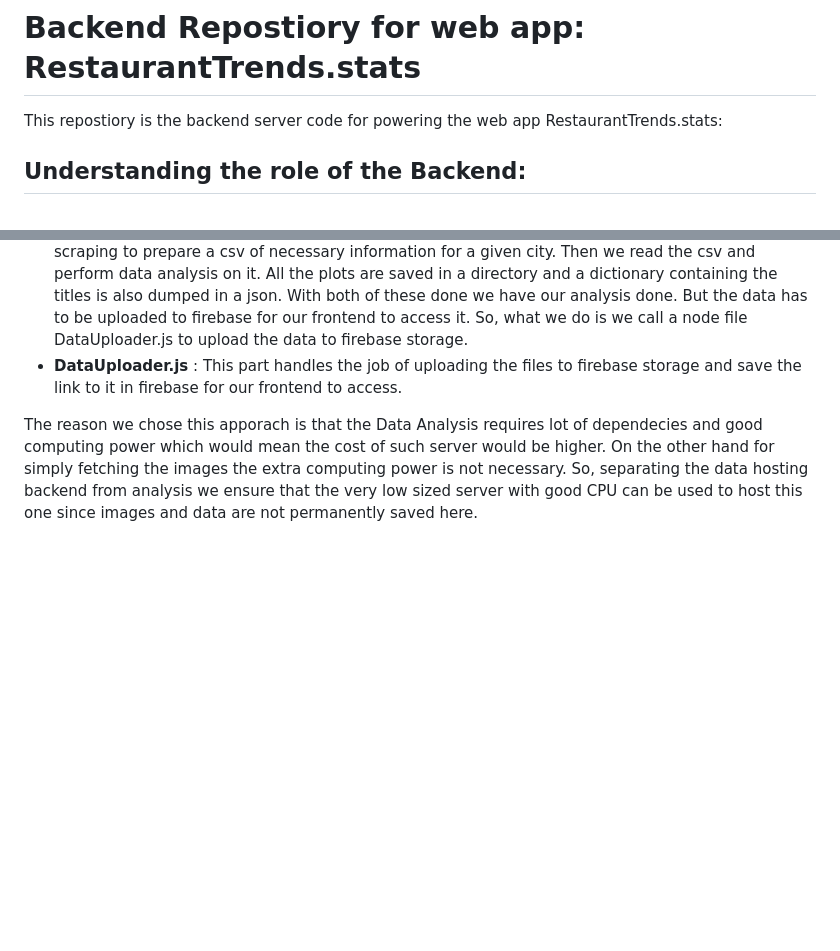
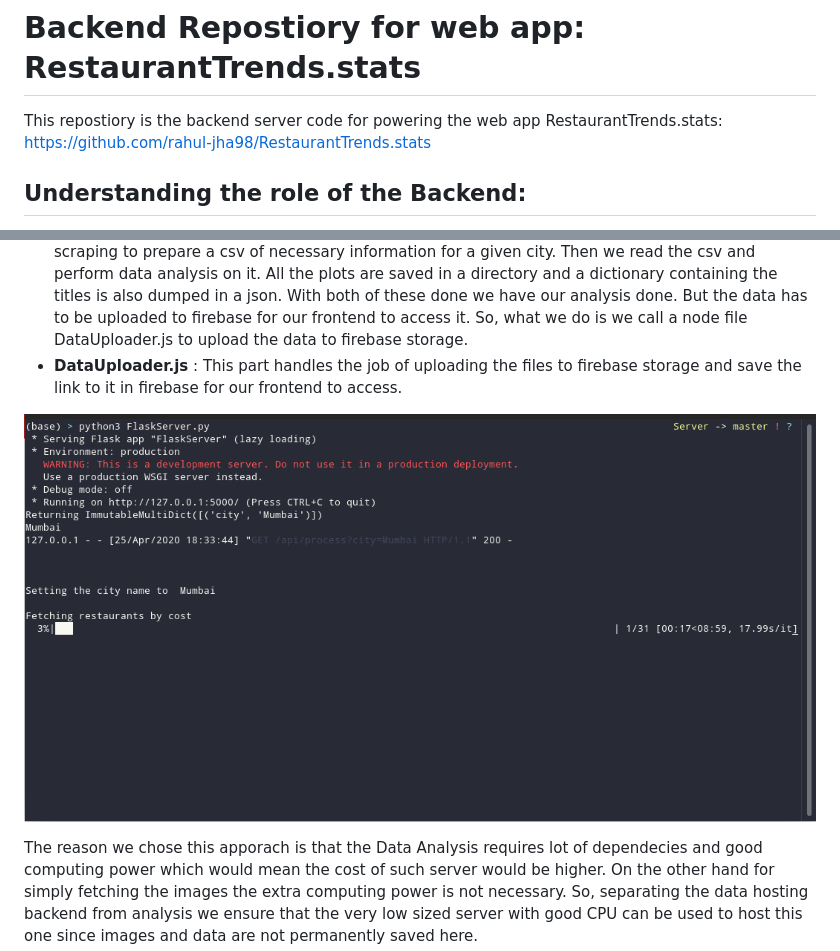
Before and after one commit to rahul-jha98/RestaurantTrends.stats-Backend, a Markdown page: README.md, 2 parts joined by grey strips. Rendered like a GitHub page; pictures changed too: Notebooks/ServerSnap.png (added); blank space fills up the shorter version.

Commit message:
Added screenshot to README.md

```diff
--- a/README.md
+++ b/README.md
@@ -1,6 +1,6 @@
 # Backend Repostiory for web app: RestaurantTrends.stats
 
-This repostiory is the backend server code for powering the web app RestaurantTrends.stats:
+This repostiory is the backend server code for powering the web app RestaurantTrends.stats: https://github.com/rahul-jha98/RestaurantTrends.stats
 
 ## Understanding the role of the Backend:
 
@@ -9,5 +9,6 @@ This repostiory is the backend server code for powering the web app RestaurantTr
  With both of these done we have our analysis done. But the data has to be uploaded to firebase for our frontend to access it. So, what we do is we call a node file DataUploader.js to upload the data to firebase storage.
  - **DataUploader.js** : This part handles the job of uploading the files to firebase storage and save the link to it in firebase for our frontend to access.
 
+![Terminal when Request is made in backend](Notebooks/ServerSnap.png)
 
 The reason we chose this apporach is that the Data Analysis requires lot of dependecies and good computing power which would mean the cost of such server would be higher. On the other hand for simply fetching the images the extra computing power is not necessary. So, separating the data hosting backend from analysis we ensure that the very low sized server with good CPU can be used to host this one since images and data are not permanently saved here.
```
